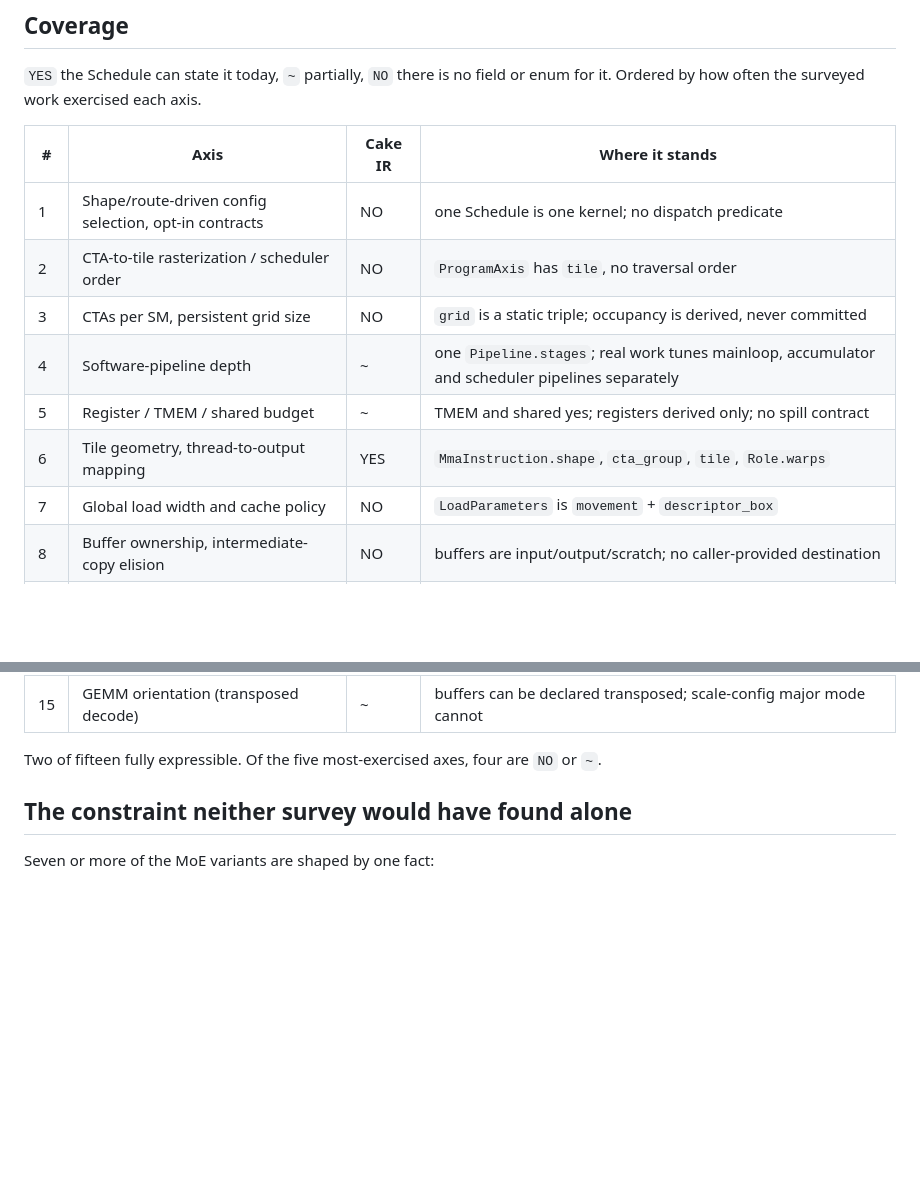
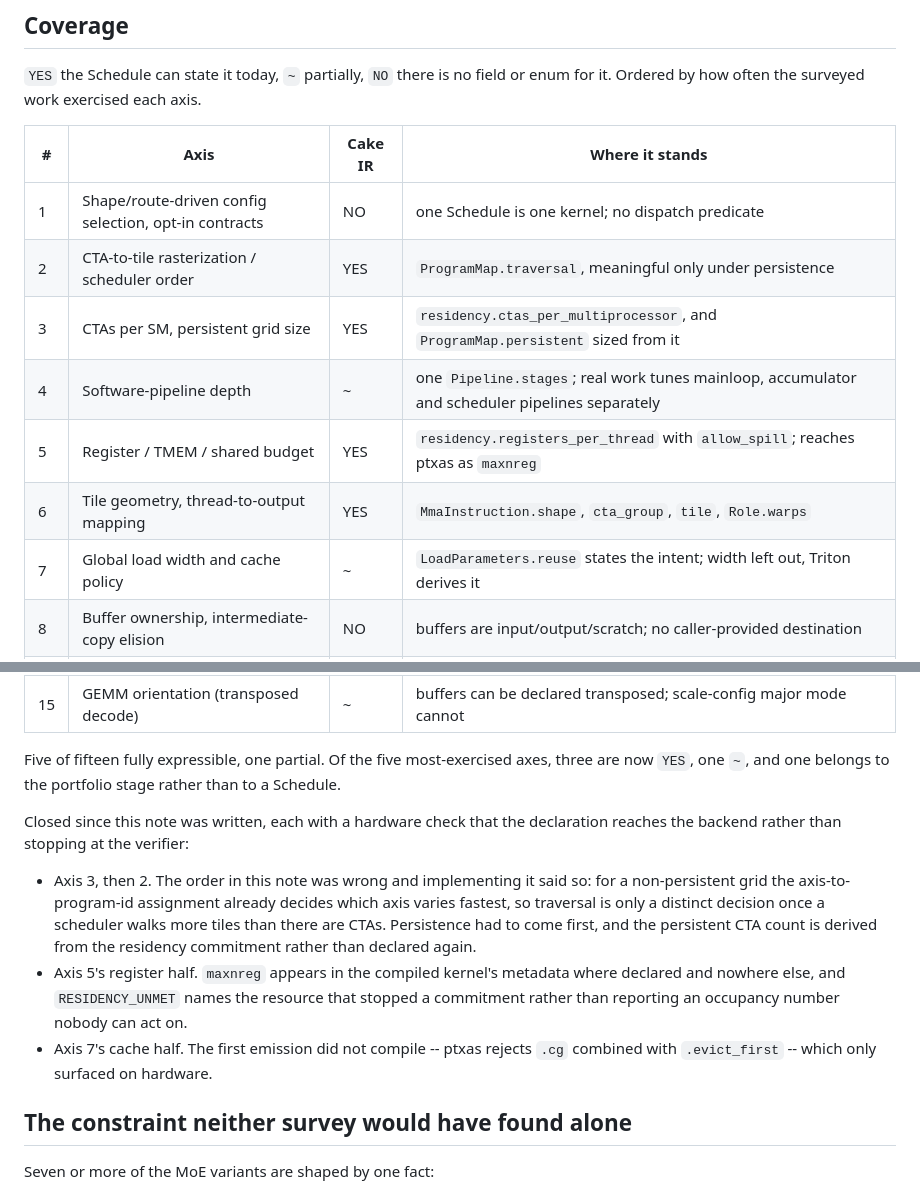
Before and after one commit to qhy991/open-cake-ir, a Markdown page: docs/IR_COVERAGE.md, 2 parts joined by grey strips. Drawn GitHub-style; blank space fills up the shorter version.

Commit message:
Update coverage for the axes now expressible
Three closed and one partially, each verified on a B200 rather than at the
verifier. The note's own ordering was wrong: traversal order depends on
persistence rather than preceding it, because without a persistent scheduler the
axis-to-program-id assignment already decides which axis varies fastest.

```diff
--- a/docs/IR_COVERAGE.md
+++ b/docs/IR_COVERAGE.md
@@ -21,12 +21,12 @@ Ordered by how often the surveyed work exercised each axis.
 | # | Axis | Cake IR | Where it stands |
 | --- | --- | --- | --- |
 | 1 | Shape/route-driven config selection, opt-in contracts | NO | one Schedule is one kernel; no dispatch predicate |
-| 2 | CTA-to-tile rasterization / scheduler order | NO | `ProgramAxis` has `tile`, no traversal order |
-| 3 | CTAs per SM, persistent grid size | NO | `grid` is a static triple; occupancy is derived, never committed |
+| 2 | CTA-to-tile rasterization / scheduler order | YES | `ProgramMap.traversal`, meaningful only under persistence |
+| 3 | CTAs per SM, persistent grid size | YES | `residency.ctas_per_multiprocessor`, and `ProgramMap.persistent` sized from it |
 | 4 | Software-pipeline depth | ~ | one `Pipeline.stages`; real work tunes mainloop, accumulator and scheduler pipelines separately |
-| 5 | Register / TMEM / shared budget | ~ | TMEM and shared yes; registers derived only; no spill contract |
+| 5 | Register / TMEM / shared budget | YES | `residency.registers_per_thread` with `allow_spill`; reaches ptxas as `maxnreg` |
 | 6 | Tile geometry, thread-to-output mapping | YES | `MmaInstruction.shape`, `cta_group`, `tile`, `Role.warps` |
-| 7 | Global load width and cache policy | NO | `LoadParameters` is `movement` + `descriptor_box` |
+| 7 | Global load width and cache policy | ~ | `LoadParameters.reuse` states the intent; width left out, Triton derives it |
 | 8 | Buffer ownership, intermediate-copy elision | NO | buffers are input/output/scratch; no caller-provided destination |
 | 9 | On-chip staging and bank swizzle | ~ | `Buffer.swizzle` covers four CUTLASS modes, not a hand-derived layout |
 | 10 | Scheduler-metadata precomputation | NO | no work-tile table |
@@ -36,7 +36,22 @@ Ordered by how often the surveyed work exercised each axis.
 | 14 | Weight precision and scale granularity | NO | `fp8_e4m3` exists; scale tensors and group size do not |
 | 15 | GEMM orientation (transposed decode) | ~ | buffers can be declared transposed; scale-config major mode cannot |
 
-Two of fifteen fully expressible. Of the five most-exercised axes, four are `NO` or `~`.
+Five of fifteen fully expressible, one partial. Of the five most-exercised axes, three are now
+`YES`, one `~`, and one belongs to the portfolio stage rather than to a Schedule.
+
+Closed since this note was written, each with a hardware check that the declaration reaches
+the backend rather than stopping at the verifier:
+
+* Axis 3, then 2. The order in this note was wrong and implementing it said so: for a
+  non-persistent grid the axis-to-program-id assignment already decides which axis varies
+  fastest, so traversal is only a distinct decision once a scheduler walks more tiles than
+  there are CTAs. Persistence had to come first, and the persistent CTA count is derived
+  from the residency commitment rather than declared again.
+* Axis 5's register half. `maxnreg` appears in the compiled kernel's metadata where
+  declared and nowhere else, and `RESIDENCY_UNMET` names the resource that stopped a
+  commitment rather than reporting an occupancy number nobody can act on.
+* Axis 7's cache half. The first emission did not compile -- ptxas rejects `.cg` combined
+  with `.evict_first` -- which only surfaced on hardware.
 
 ## The constraint neither survey would have found alone
 
```
